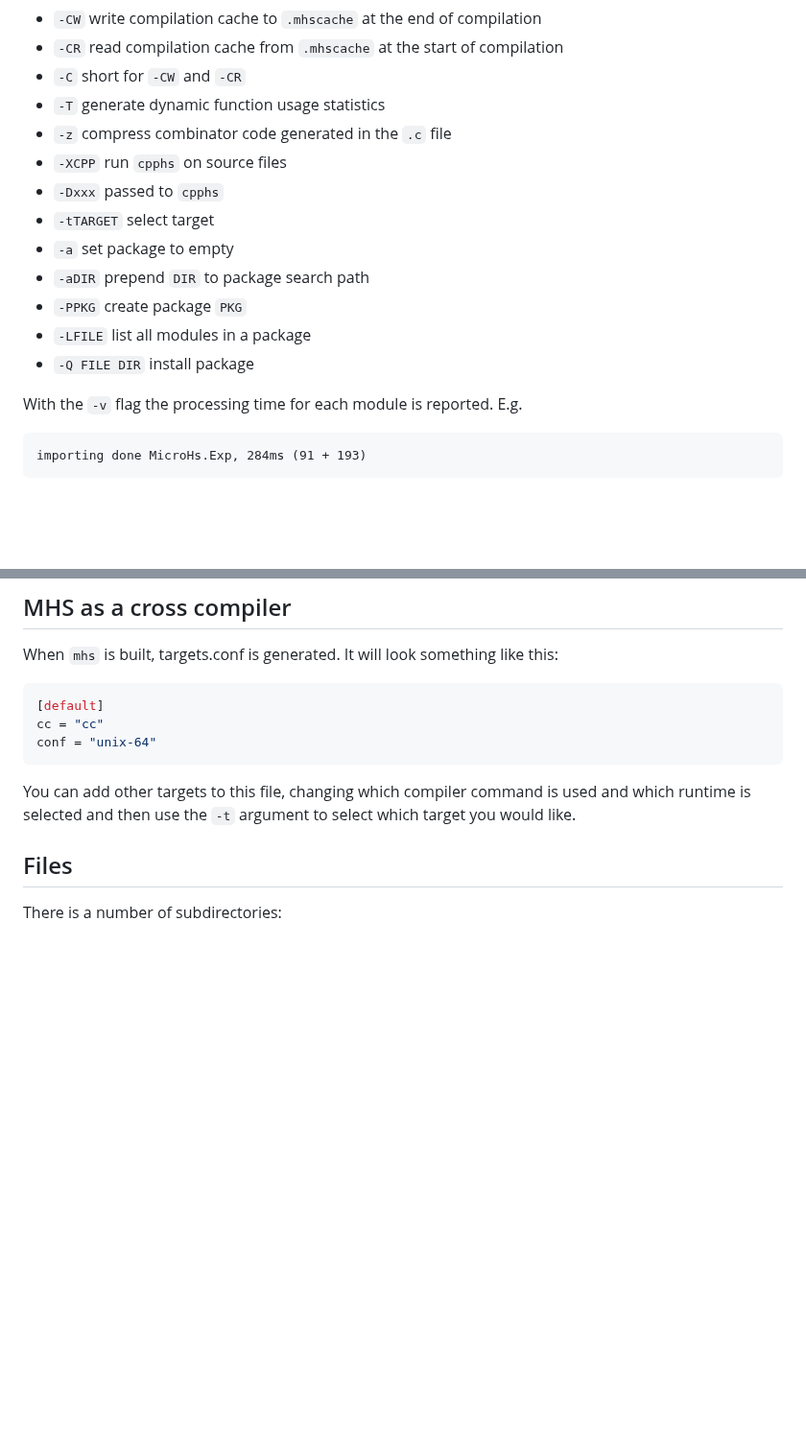
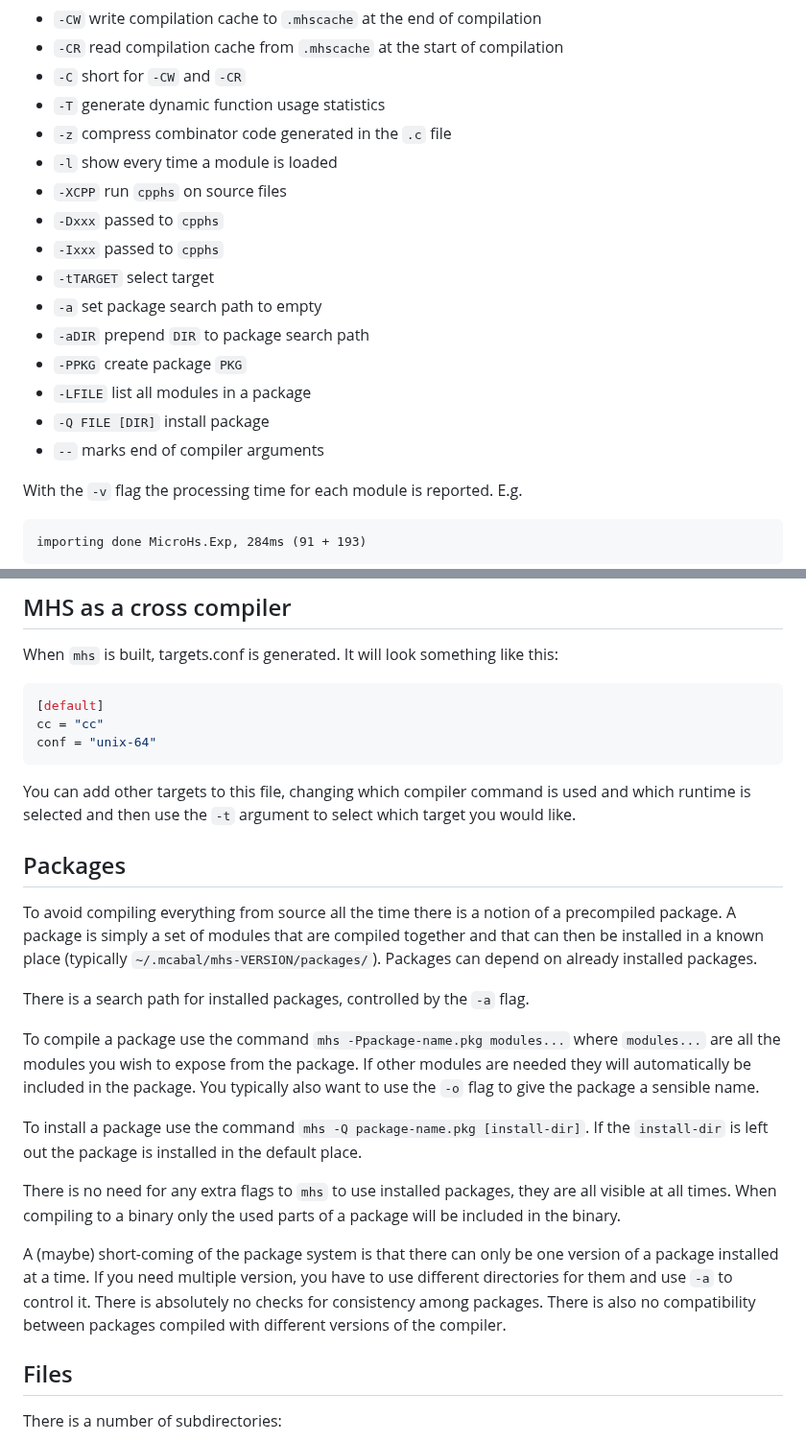
Before and after one commit to augustss/MicroHs, a Markdown page: README.md, 2 parts joined by grey strips. Shown at 96% size. Rendered like a GitHub page; blank space fills up the shorter version.

Commit message:
Document packages a little.

```diff
--- a/README.md
+++ b/README.md
@@ -144,14 +144,17 @@ it will be the entry point to the program.
 * `-C` short for `-CW` and `-CR`
 * `-T` generate dynamic function usage statistics
 * `-z` compress combinator code generated in the `.c` file
+* `-l` show every time a module is loaded
 * `-XCPP` run `cpphs` on source files
 * `-Dxxx` passed to `cpphs`
+* `-Ixxx` passed to `cpphs`
 * `-tTARGET` select target
-* `-a` set package to empty
+* `-a` set package search path to empty
 * `-aDIR` prepend `DIR` to package search path
 * `-PPKG` create package `PKG`
 * `-LFILE` list all modules in a package
-* `-Q FILE DIR` install package
+* `-Q FILE [DIR]` install package
+*  `--` marks end of compiler arguments
 
 With the `-v` flag the processing time for each module is reported.
 E.g.
@@ -233,6 +236,30 @@ conf = "unix-64"
 
 You can add other targets to this file, changing which compiler command is used and which runtime is
 selected and then use the `-t` argument to select which target you would like.
+
+## Packages
+To avoid compiling everything from source all the time there is a notion of a precompiled package.
+A package is simply a set of modules that are compiled together and that can then be installed in
+a known place (typically `~/.mcabal/mhs-VERSION/packages/`).
+Packages can depend on already installed packages.
+
+There is a search path for installed packages, controlled by the `-a` flag.
+
+To compile a package use the command `mhs -Ppackage-name.pkg modules...` where `modules...`
+are all the modules you wish to expose from the package.  If other modules are needed they will
+automatically be included in the package.
+You typically also want to use the `-o` flag to give the package a sensible name.
+
+To install a package use the command `mhs -Q package-name.pkg [install-dir]`.
+If the `install-dir` is left out the package is installed in the default place.
+
+There is no need for any extra flags to `mhs` to use installed packages, they are all visible at all times.
+When compiling to a binary only the used parts of a package will be included in the binary.
+
+A (maybe) short-coming of the package system is that there can only be one version of a
+package installed at a time.  If you need multiple version, you have to use different directories for them
+and use `-a` to control it.  There is absolutely no checks for consistency among packages.
+There is also no compatibility between packages compiled with different versions of the compiler.
 
 ## Files
 There is a number of subdirectories:
```
